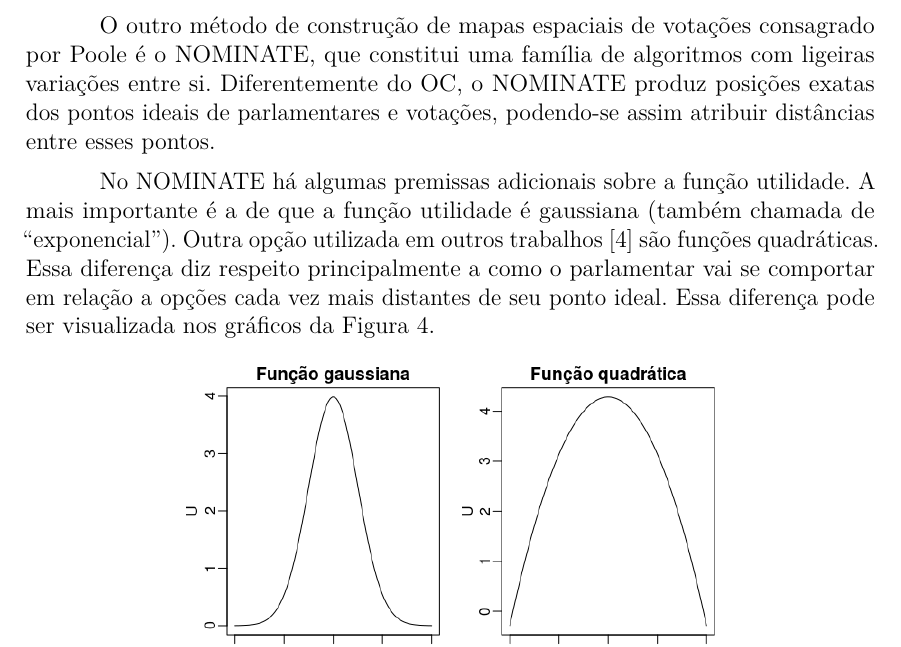
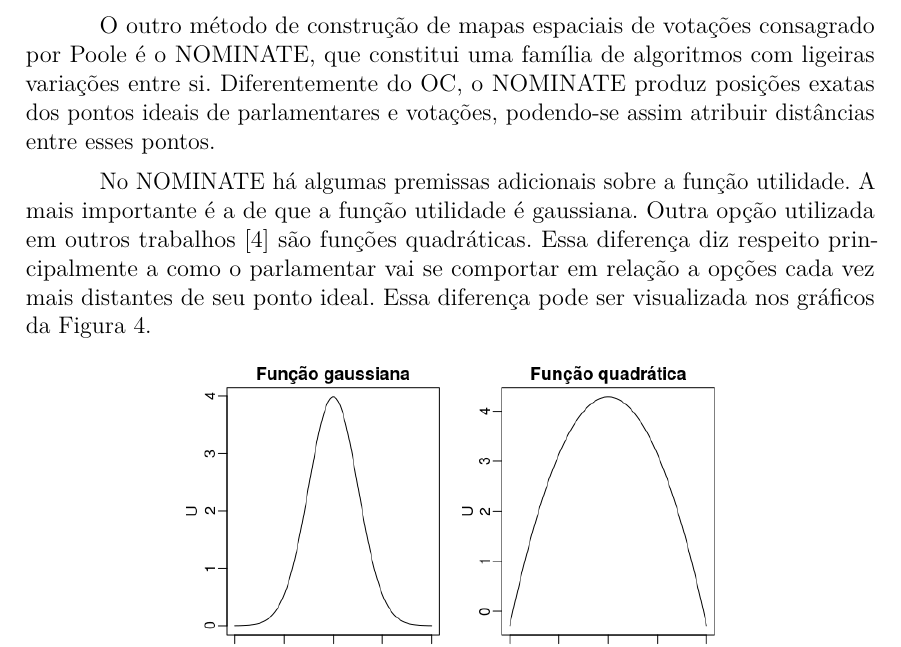
Before and after one commit to radar-parlamentar/leviathan, a LaTeX thesis (radar.tex): part of page 7 of 35, cut so that both start at the same text. Compiled offline with pdfLaTeX.

Commit message:
removendo explicação de função exponencial

```diff
--- a/radar.tex
+++ b/radar.tex
@@ -256,7 +256,7 @@ Como exemplo de aplicação, Poole~\cite{poole2005book} mostra os resultados do
 
 O outro método de construção de mapas espaciais de votações consagrado por Poole é o \nominate, que constitui uma família de algoritmos com ligeiras variações entre si. Diferentemente do OC, o \nominate produz posições exatas dos pontos ideais de parlamentares e votações, podendo-se assim atribuir distâncias entre esses pontos.
 
-No \nominate há algumas premissas adicionais sobre a função utilidade. A mais importante é a de que a função utilidade é gaussiana (também chamada de ``exponencial''). Outra opção utilizada em outros trabalhos~\cite{clinton2004ideal} são funções quadráticas. Essa diferença diz respeito principalmente a como o parlamentar vai se comportar em relação a opções cada vez mais distantes de seu ponto ideal. Essa diferença pode ser visualizada nos gráficos da Figura~\ref{fig:gaussiana_quadratica}.
+No \nominate há algumas premissas adicionais sobre a função utilidade. A mais importante é a de que a função utilidade é gaussiana. Outra opção utilizada em outros trabalhos~\cite{clinton2004ideal} são funções quadráticas. Essa diferença diz respeito principalmente a como o parlamentar vai se comportar em relação a opções cada vez mais distantes de seu ponto ideal. Essa diferença pode ser visualizada nos gráficos da Figura~\ref{fig:gaussiana_quadratica}.
 
 \begin{figure}[h!]
   \centering
```
Also changed, not shown: radar.pdf.
